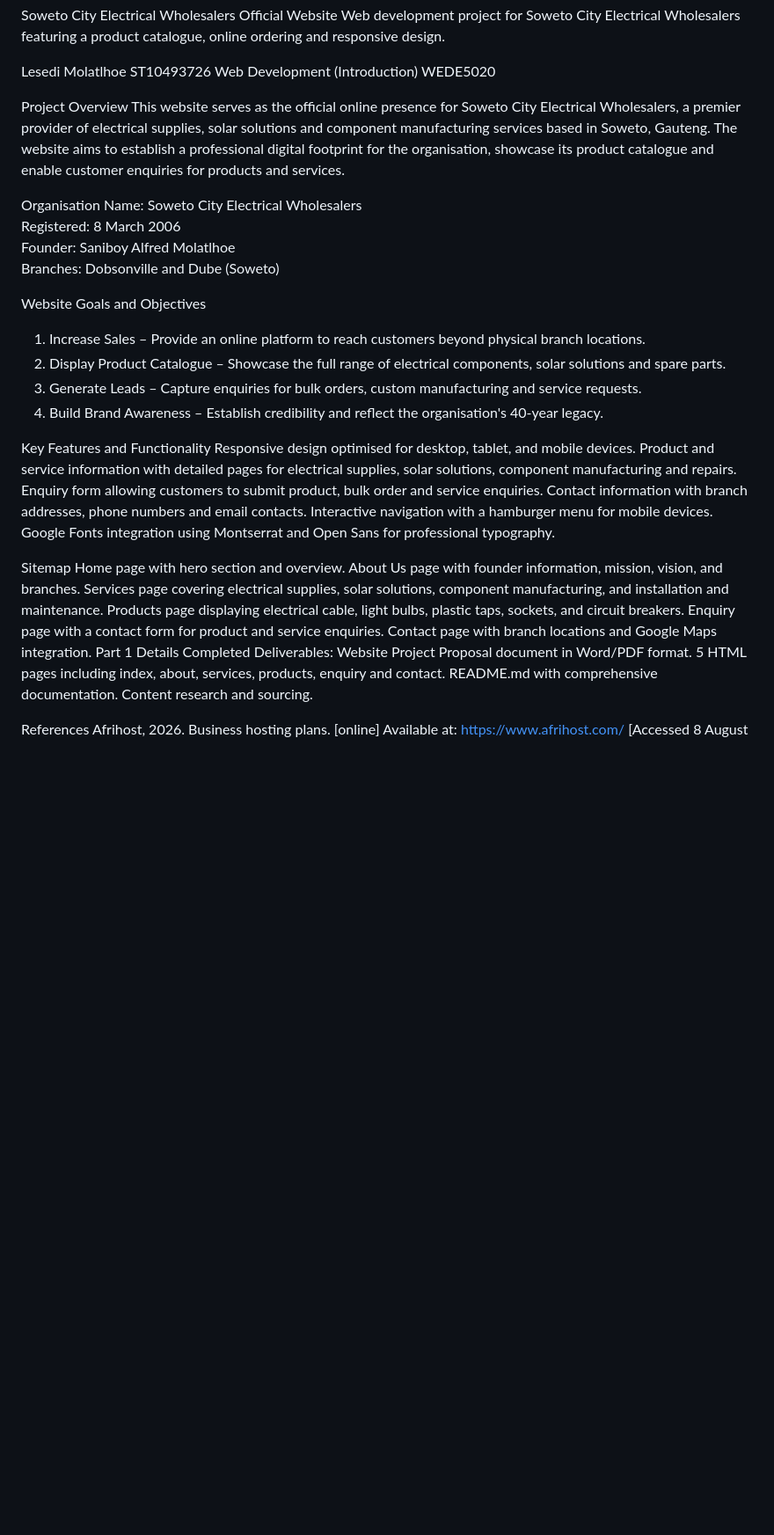
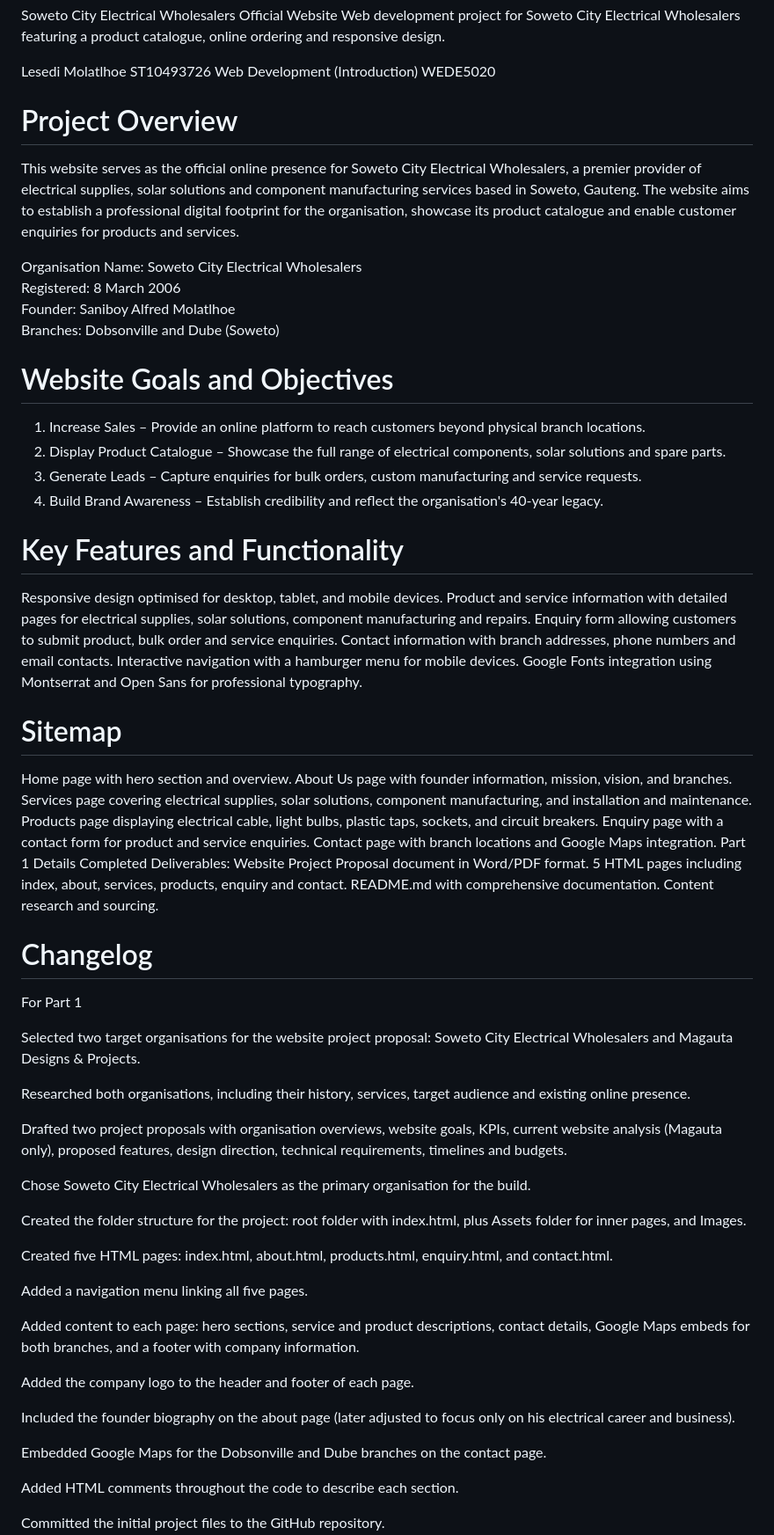
Before and after one commit to Lesedi-code11/POE, a Markdown page: README.md, the part around one of its changes. Shown at 88% size. Drawn GitHub-style; blank space fills up the shorter version.

Commit message:
Revise README with project details and changelog
Updated README to include project overview, goals, features, and changelog.

```diff
--- a/README.md
+++ b/README.md
@@ -6,7 +6,7 @@ ST10493726
 Web Development (Introduction)
 WEDE5020
 
-Project Overview
+# Project Overview
 This website serves as the official online presence for Soweto City Electrical Wholesalers, a premier provider of electrical supplies, solar solutions and component manufacturing services based in Soweto, Gauteng. The website aims to establish a professional digital footprint for the organisation, showcase its product catalogue and enable customer enquiries for products and services.
 
 Organisation Name: Soweto City Electrical Wholesalers
@@ -15,13 +15,13 @@ Founder: Saniboy Alfred Molatlhoe
 Branches: Dobsonville and Dube (Soweto)
 
 
-Website Goals and Objectives
+# Website Goals and Objectives
 1. Increase Sales – Provide an online platform to reach customers beyond physical branch locations.
 2. Display Product Catalogue – Showcase the full range of electrical components, solar solutions and spare parts.
 3. Generate Leads – Capture enquiries for bulk orders, custom manufacturing and service requests.
 4. Build Brand Awareness – Establish credibility and reflect the organisation's 40-year legacy.
 
-Key Features and Functionality
+# Key Features and Functionality
 Responsive design optimised for desktop, tablet, and mobile devices.
 Product and service information with detailed pages for electrical supplies, solar solutions, component manufacturing and repairs.
 Enquiry form allowing customers to submit product, bulk order and service enquiries.
@@ -29,7 +29,7 @@ Contact information with branch addresses, phone numbers and email contacts.
 Interactive navigation with a hamburger menu for mobile devices.
 Google Fonts integration using Montserrat and Open Sans for professional typography.
 
-Sitemap
+# Sitemap
 Home page with hero section and overview.
 About Us page with founder information, mission, vision, and branches.
 Services page covering electrical supplies, solar solutions, component manufacturing, and installation and maintenance.
@@ -43,4 +43,32 @@ Website Project Proposal document in Word/PDF format.
 README.md with comprehensive documentation.
 Content research and sourcing.
 
-References
+# Changelog
+For Part 1
+
+Selected two target organisations for the website project proposal: Soweto City Electrical Wholesalers and Magauta Designs & Projects.
+
+Researched both organisations, including their history, services, target audience and existing online presence.
+
+Drafted two project proposals with organisation overviews, website goals, KPIs, current website analysis (Magauta only), proposed features, design direction, technical requirements, timelines and budgets.
+
+Chose Soweto City Electrical Wholesalers as the primary organisation for the build.
+
+Created the folder structure for the project: root folder with index.html, plus Assets folder for inner pages, and Images.
+
+Created five HTML pages: index.html, about.html, products.html, enquiry.html, and contact.html.
+
+Added a navigation menu linking all five pages.
+
+Added content to each page: hero sections, service and product descriptions, contact details, Google Maps embeds for both branches, and a footer with company information.
+
+Added the company logo to the header and footer of each page.
+
+Included the founder biography on the about page (later adjusted to focus only on his electrical career and business).
+
+Embedded Google Maps for the Dobsonville and Dube branches on the contact page.
+
+Added HTML comments throughout the code to describe each section.
+
+Committed the initial project files to the GitHub repository.
+
```
Also changed, not shown: other parts of README.md (+29 -0 lines).
